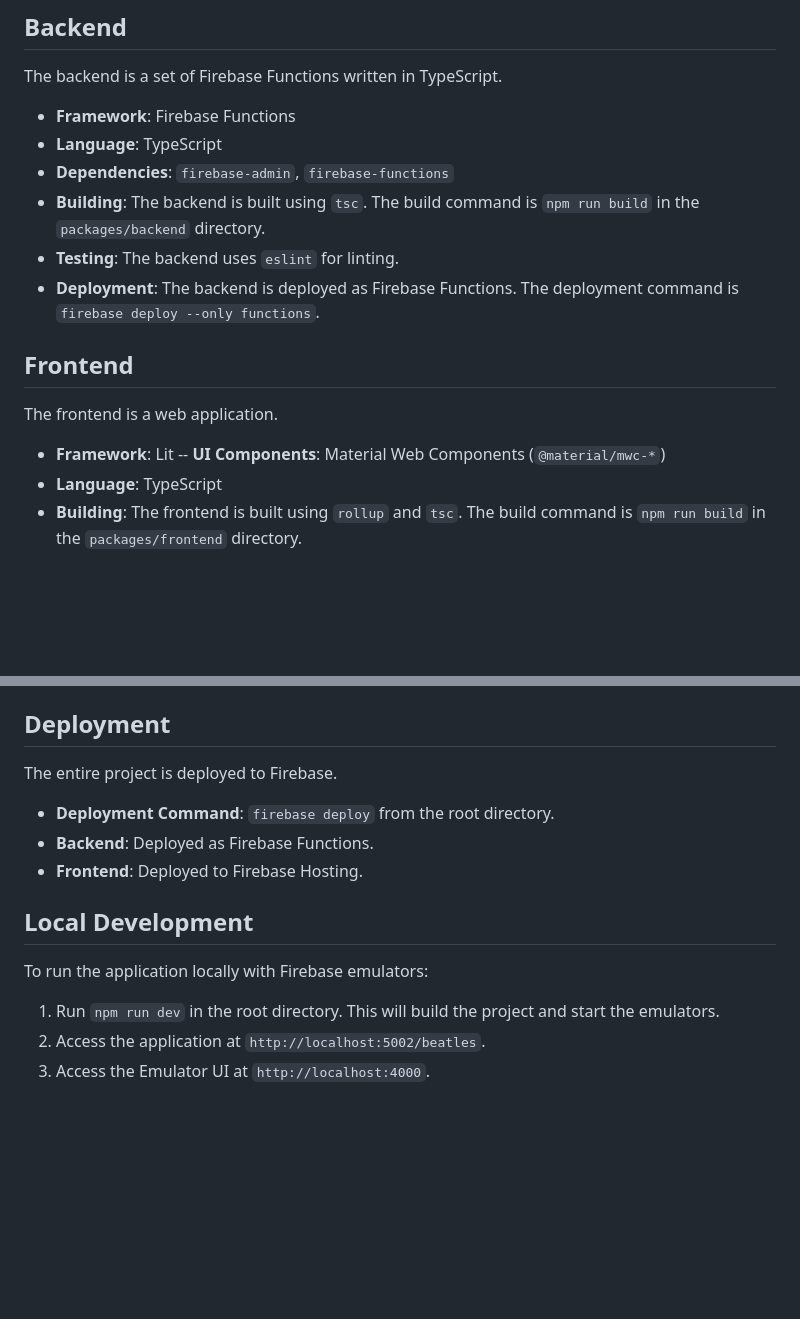
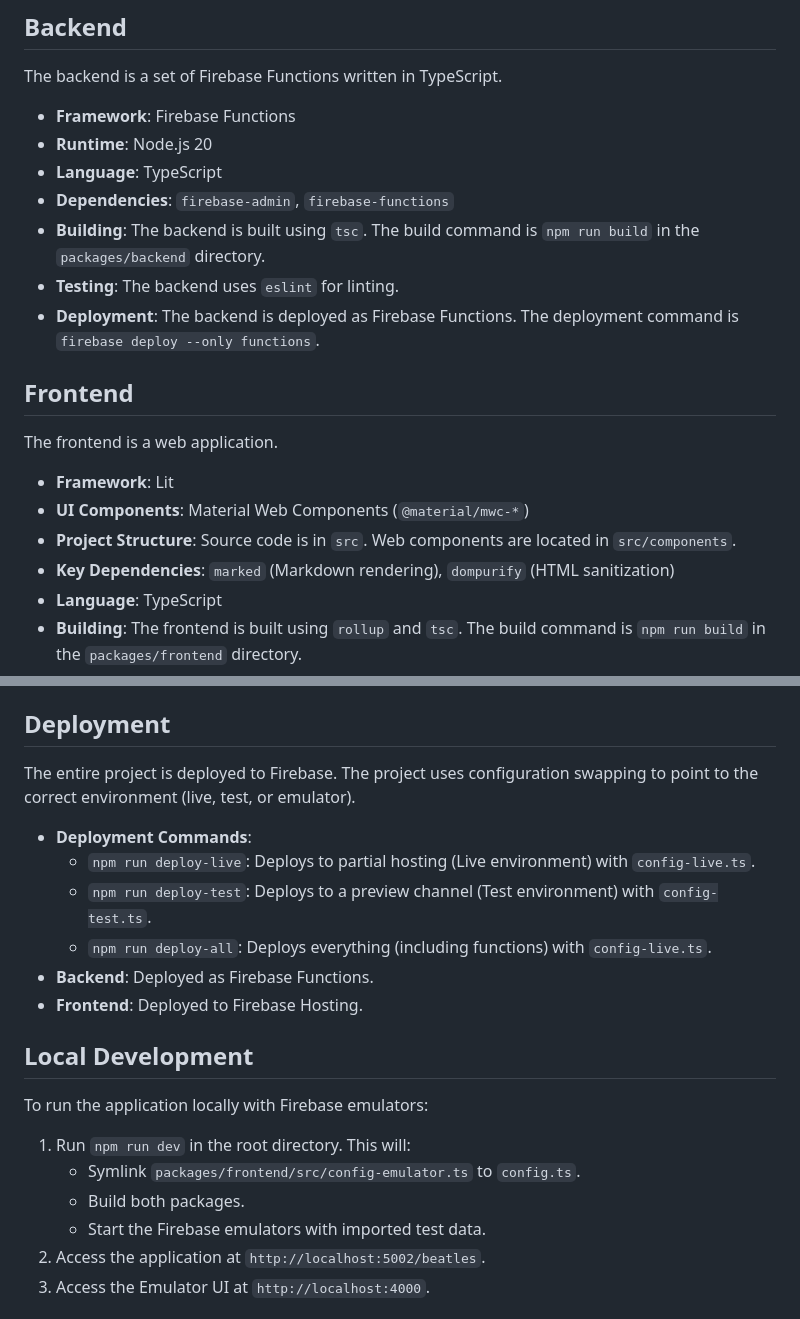
Before and after one commit to dkagedal/attendance-tracker, a Markdown page: GEMINI.md, 2 parts joined by grey strips. GitHub-like rendering; blank space fills up the shorter version.

```diff
--- a/GEMINI.md
+++ b/GEMINI.md
@@ -14,6 +14,7 @@ This is a monorepo using npm workspaces. The project is divided into two main pa
 The backend is a set of Firebase Functions written in TypeScript.
 
 -   **Framework**: Firebase Functions
+-   **Runtime**: Node.js 20
 -   **Language**: TypeScript
 -   **Dependencies**: `firebase-admin`, `firebase-functions`
 -   **Building**: The backend is built using `tsc`. The build command is `npm run build` in the `packages/backend` directory.
@@ -25,7 +26,9 @@ The backend is a set of Firebase Functions written in TypeScript.
 The frontend is a web application.
 
 -   **Framework**: Lit
---  **UI Components**: Material Web Components (`@material/mwc-*`)
+-   **UI Components**: Material Web Components (`@material/mwc-*`)
+-   **Project Structure**: Source code is in `src`. Web components are located in `src/components`.
+-   **Key Dependencies**: `marked` (Markdown rendering), `dompurify` (HTML sanitization)
 -   **Language**: TypeScript
 -   **Building**: The frontend is built using `rollup` and `tsc`. The build command is `npm run build` in the `packages/frontend` directory.
 -   **Testing**: The frontend uses `eslint` for linting and `prettier` for formatting.
@@ -40,9 +43,12 @@ The project has a dedicated test suite in the `test` directory for testing Fires
 
 ## Deployment
 
-The entire project is deployed to Firebase.
+The entire project is deployed to Firebase. The project uses configuration swapping to point to the correct environment (live, test, or emulator).
 
--   **Deployment Command**: `firebase deploy` from the root directory.
+-   **Deployment Commands**:
+    -   `npm run deploy-live`: Deploys to partial hosting (Live environment) with `config-live.ts`.
+    -   `npm run deploy-test`: Deploys to a preview channel (Test environment) with `config-test.ts`.
+    -   `npm run deploy-all`: Deploys everything (including functions) with `config-live.ts`.
 -   **Backend**: Deployed as Firebase Functions.
 -   **Frontend**: Deployed to Firebase Hosting.
 
@@ -51,7 +57,10 @@ The entire project is deployed to Firebase.
 
 To run the application locally with Firebase emulators:
 
-1.  Run `npm run dev` in the root directory. This will build the project and start the emulators.
+1.  Run `npm run dev` in the root directory. This will:
+    -   Symlink `packages/frontend/src/config-emulator.ts` to `config.ts`.
+    -   Build both packages.
+    -   Start the Firebase emulators with imported test data.
 2.  Access the application at `http://localhost:5002/beatles`.
 3.  Access the Emulator UI at `http://localhost:4000`.
 
```
